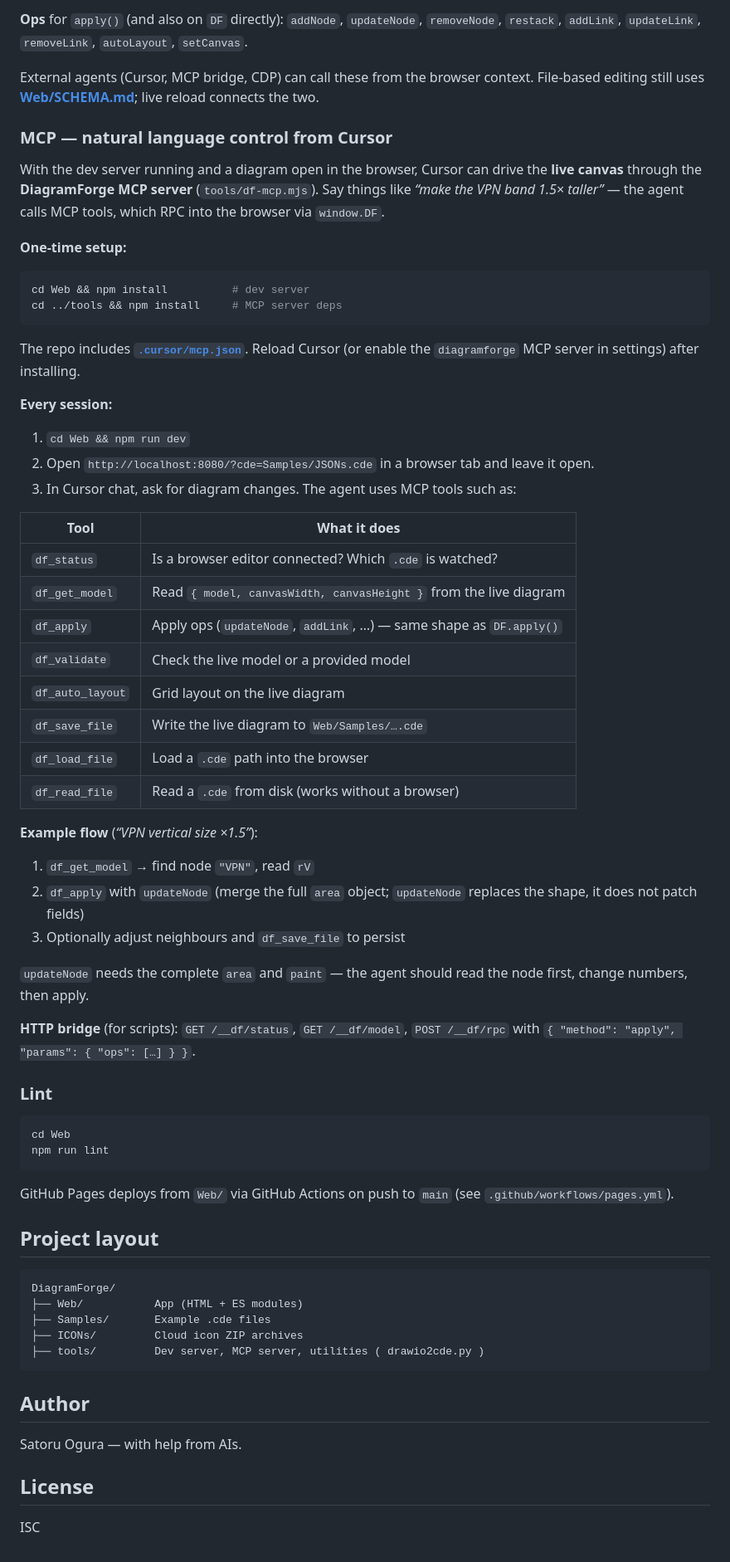
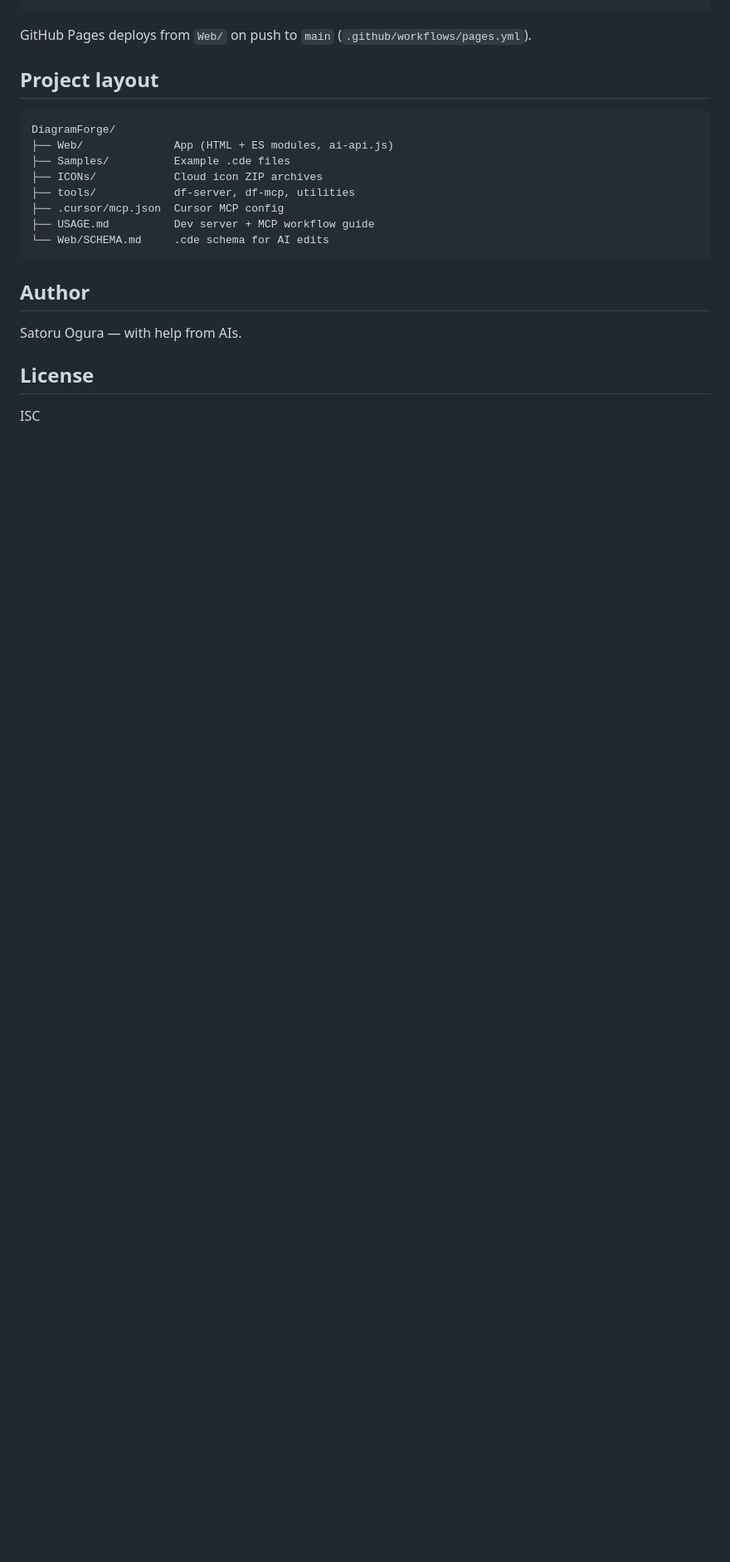
Before and after one commit to Satachito/DiagramForge, a Markdown page: README.md, the part around one of its changes. Shown at 83% size. Drawn GitHub-style; blank space fills up the shorter version.

````diff
--- a/README.md
+++ b/README.md
@@ -132,64 +98,16 @@ DF.autoLayout({ algorithm: 'grid', cols: 4 })
-**Ops** for `apply()` (and also on `DF` directly): `addNode`, `updateNode`, `removeNode`, `restack`, `addLink`, `updateLink`, `removeLink`, `autoLayout`, `setCanvas`.
-
-External agents (Cursor, MCP bridge, CDP) can call these from the browser context. File-based editing still uses **[Web/SCHEMA.md](Web/SCHEMA.md)**; live reload connects the two.
-
-### MCP — natural language control from Cursor
-
-With the dev server running and a diagram open in the browser, Cursor can drive the **live canvas** through the **DiagramForge MCP server** (`tools/df-mcp.mjs`). Say things like *“make the VPN band 1.5× taller”* — the agent calls MCP tools, which RPC into the browser via `window.DF`.
-
-**One-time setup:**
-
-```bash
-cd Web && npm install          # dev server
-cd ../tools && npm install     # MCP server deps
-```
-
-The repo includes **[`.cursor/mcp.json`](.cursor/mcp.json)**. Reload Cursor (or enable the `diagramforge` MCP server in settings) after installing.
-
-**Every session:**
-
-1. `cd Web && npm run dev`
-2. Open `http://localhost:8080/?cde=Samples/JSONs.cde` in a browser tab and leave it open.
-3. In Cursor chat, ask for diagram changes. The agent uses MCP tools such as:
-
-| Tool | What it does |
-|------|----------------|
-| `df_status` | Is a browser editor connected? Which `.cde` is watched? |
-| `df_get_model` | Read `{ model, canvasWidth, canvasHeight }` from the live diagram |
-| `df_apply` | Apply ops (`updateNode`, `addLink`, …) — same shape as `DF.apply()` |
-| `df_validate` | Check the live model or a provided model |
-| `df_auto_layout` | Grid layout on the live diagram |
-| `df_save_file` | Write the live diagram to `Web/Samples/….cde` |
-| `df_load_file` | Load a `.cde` path into the browser |
-| `df_read_file` | Read a `.cde` from disk (works without a browser) |
-
-**Example flow** (*“VPN vertical size ×1.5”*):
-
-1. `df_get_model` → find node `"VPN"`, read `rV`
-2. `df_apply` with `updateNode` (merge the full `area` object; `updateNode` replaces the shape, it does not patch fields)
-3. Optionally adjust neighbours and `df_save_file` to persist
-
-`updateNode` needs the complete `area` and `paint` — the agent should read the node first, change numbers, then apply.
-
-**HTTP bridge** (for scripts): `GET /__df/status`, `GET /__df/model`, `POST /__df/rpc` with `{ "method": "apply", "params": { "ops": […] } }`.
-
-### Lint
-
-```bash
-cd Web
-npm run lint
-```
-
-GitHub Pages deploys from `Web/` via GitHub Actions on push to `main` (see `.github/workflows/pages.yml`).
+GitHub Pages deploys from `Web/` on push to `main` (`.github/workflows/pages.yml`).
 
 ## Project layout
 
 ```
 DiagramForge/
-├── Web/           App (HTML + ES modules)
-├── Samples/       Example .cde files
-├── ICONs/         Cloud icon ZIP archives
-├── tools/         Dev server, MCP server, utilities ( drawio2cde.py )
+├── Web/              App (HTML + ES modules, ai-api.js)
+├── Samples/          Example .cde files
+├── ICONs/            Cloud icon ZIP archives
+├── tools/            df-server, df-mcp, utilities
+├── .cursor/mcp.json  Cursor MCP config
+├── USAGE.md          Dev server + MCP workflow guide
+└── Web/SCHEMA.md     .cde schema for AI edits
 ```
 
 ## Author
````
Also changed, not shown: other parts of README.md (+44 -78 lines), USAGE.md (+1 -1 lines).
